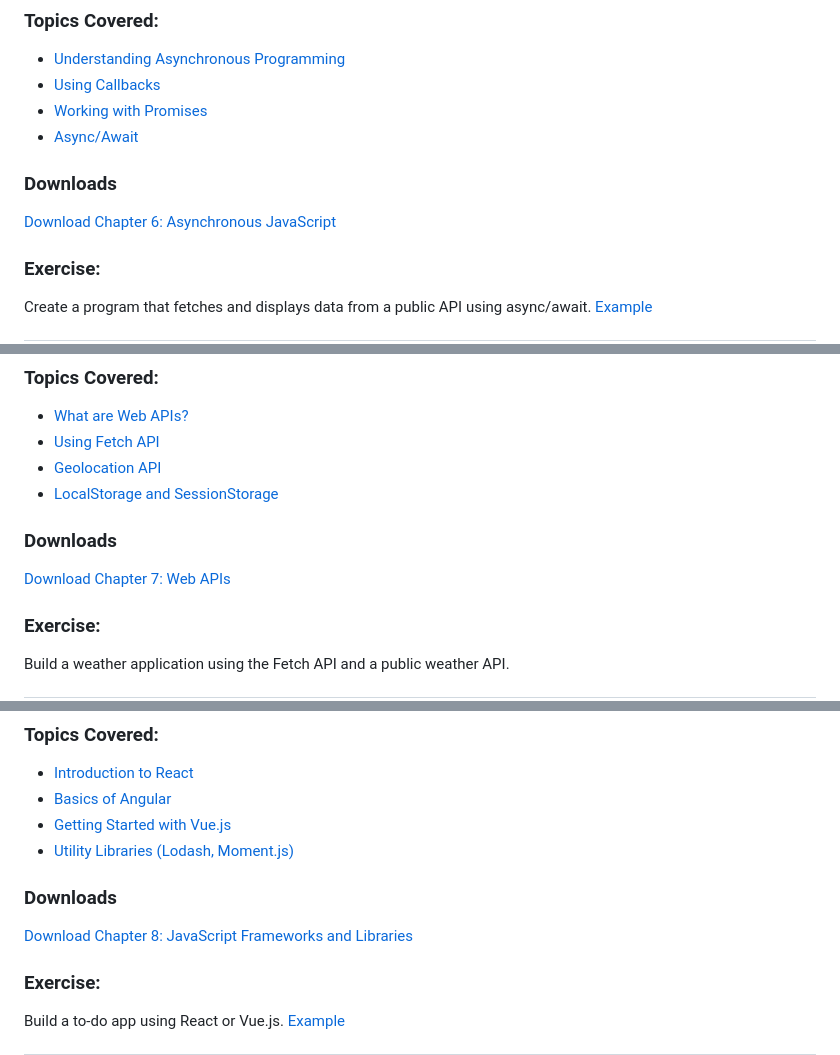
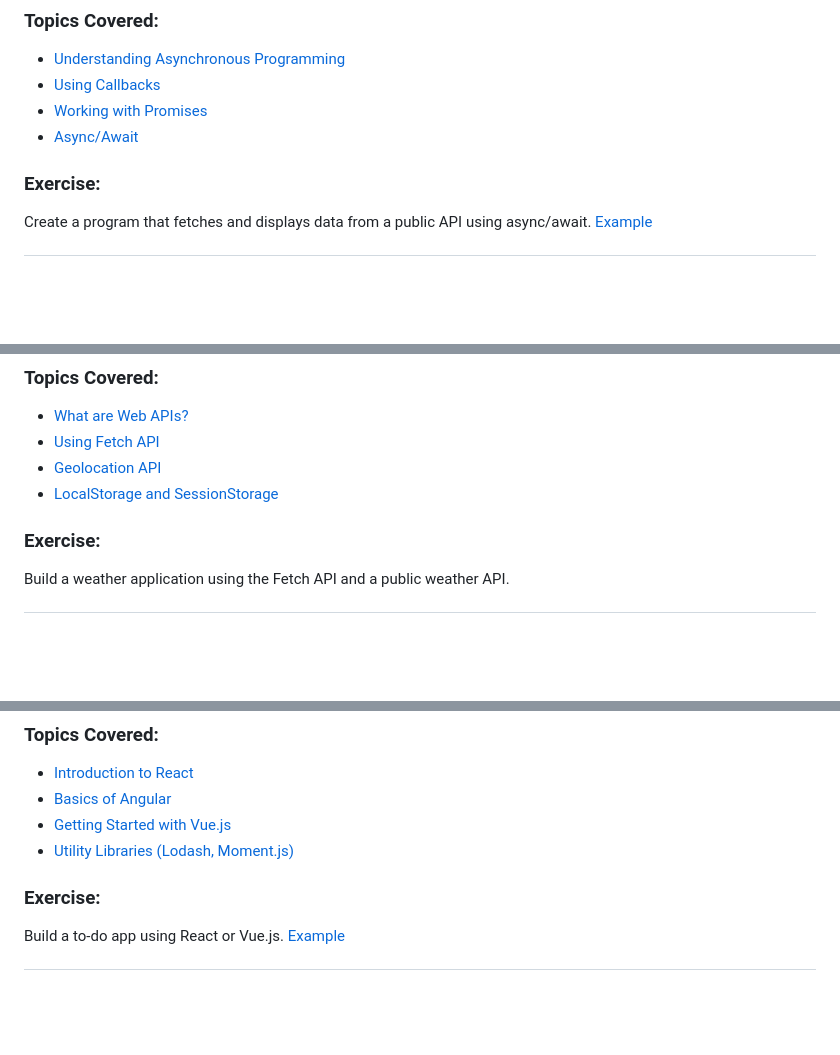
Before and after one commit to fardeenshroff/Learn-JavaScript-Step-by-Step-for-Beginners, a Markdown page: README.md, 3 parts joined by grey strips. Rendered like a GitHub page; blank space fills up the shorter version.

```diff
--- a/README.md
+++ b/README.md
@@ -127,8 +117,6 @@ This chapter covers how to handle asynchronous operations in JavaScript using ca
 - [Working with Promises](https://developer.mozilla.org/en-US/docs/Web/JavaScript/Reference/Global_Objects/Promise)
 - [Async/Await](https://developer.mozilla.org/en-US/docs/Web/JavaScript/Reference/Statements/async_function)
 
-### Downloads
-[Download Chapter 6: Asynchronous JavaScript](#)
 
 ### Exercise:
 Create a program that fetches and displays data from a public API using async/await. [Example](https://developer.mozilla.org/en-US/docs/Learn/JavaScript/Asynchronous/Promises)
@@ -146,8 +134,6 @@ Learn how to interact with Web APIs to add functionalities such as geolocation,
 - [Geolocation API](https://developer.mozilla.org/en-US/docs/Web/API/Geolocation_API)
 - [LocalStorage and SessionStorage](https://developer.mozilla.org/en-US/docs/Web/API/Window/localStorage)
 
-### Downloads
-[Download Chapter 7: Web APIs](#)
 
 ### Exercise:
 Build a weather application using the Fetch API and a public weather API.
@@ -165,8 +151,6 @@ Dive into popular JavaScript frameworks and libraries, including React, Angular,
 - [Getting Started with Vue.js](https://vuejs.org/)
 - [Utility Libraries (Lodash, Moment.js)](https://lodash.com/)
 
-### Downloads
-[Download Chapter 8: JavaScript Frameworks and Libraries](#)
 
 ### Exercise:
 Build a to-do app using React or Vue.js. [Example](https://react.dev/learn/tutorial-tic-tac-toe)
```
Also changed, not shown: other parts of README.md (+13 -14 lines).
